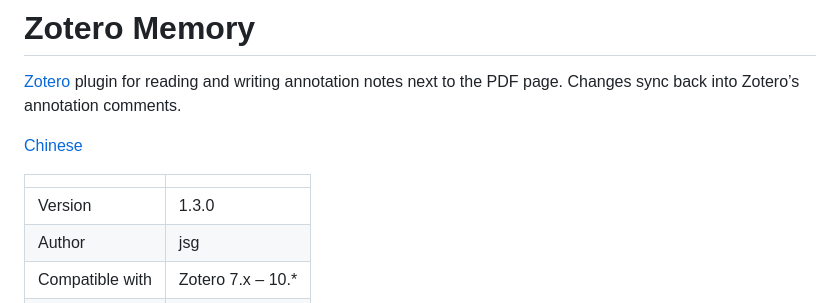
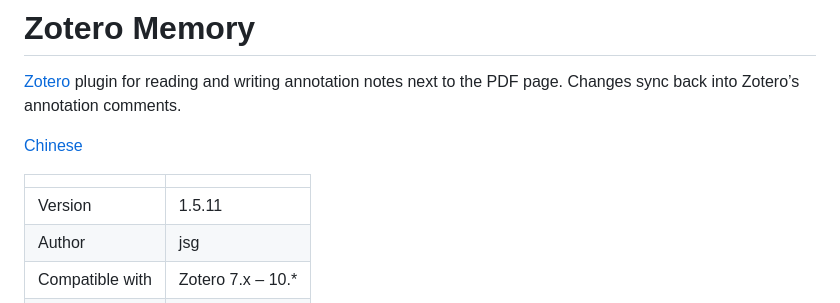
Before and after one commit to JiangShuguo/zotero-memory, a Markdown page: README.md, the part around the change. Rendered like a GitHub page.

Commit message:
Update README version to 1.5.11.

```diff
--- a/README.md
+++ b/README.md
@@ -6,7 +6,7 @@
 
 | | |
 | --- | --- |
-| Version | 1.3.0 |
+| Version | 1.5.11 |
 | Author | jsg |
 | Compatible with | Zotero 7.x – 10.* |
 | License | MIT |
```
Also changed, not shown: README.zh-CN.md (+1 -1 lines).
